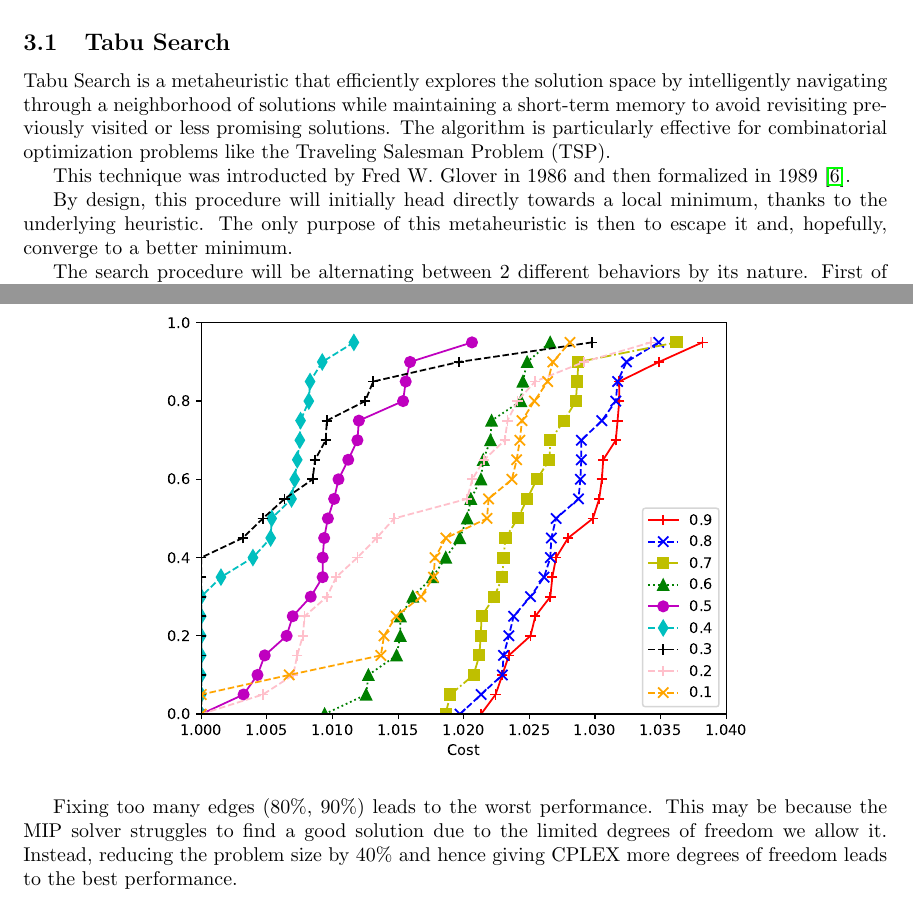
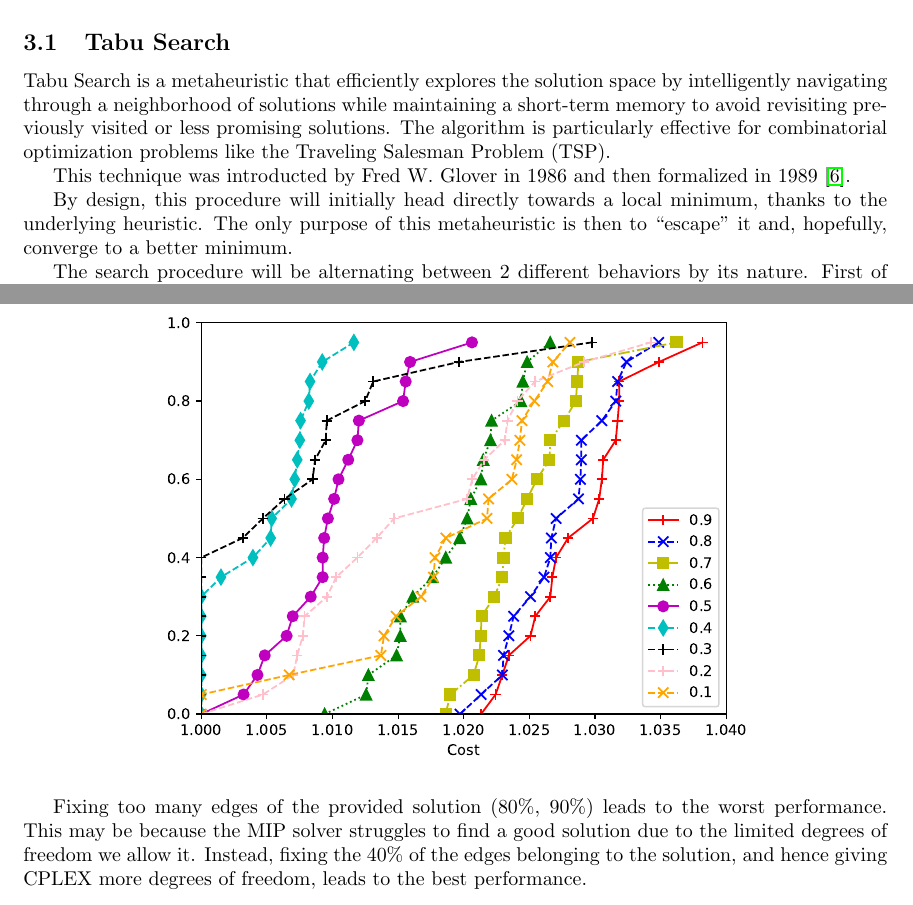
Before and after one commit to andreastocco01/or2, a LaTeX thesis (latex/thesis.tex): two parts of pages 7 and 24 of 29, joined at a grey line, cut so that both start at the same text. Compiled offline with pdfLaTeX.

Commit message:
thesis: fix stuff

```diff
--- a/latex/thesis.tex
+++ b/latex/thesis.tex
@@ -210,7 +210,7 @@ Tabu Search is a metaheuristic that efficiently explores the solution space by i
 This technique was introducted by Fred W. Glover in 1986 and then formalized
 in 1989~\cite{Glover:TabuSearch}.
 
-By design, this procedure will initially head directly towards a local minimum, thanks to the underlying heuristic. The only purpose of this metaheuristic is then to escape it and, hopefully, converge to a better minimum.
+By design, this procedure will initially head directly towards a local minimum, thanks to the underlying heuristic. The only purpose of this metaheuristic is then to ``escape'' it and, hopefully, converge to a better minimum.
 
 The search procedure will be alternating between 2 different behaviors by its nature. First of all
 we will identify a phase where the method, starting from a ``bad'' solution, uses the underlying
@@ -866,10 +866,10 @@ The results are shown in the performance profile in Figure \ref{fig:ht_diving}
         \includegraphics[width=340pt]{assets/ht_diving.pdf}
 \end{figure*}
 
-Fixing too many edges (80\%, 90\%) leads to the worst performance. This may be because
+Fixing too many edges of the provided solution (80\%, 90\%) leads to the worst performance. This may be because
 the MIP solver struggles to find a good solution due to the limited degrees of
-freedom we allow it. Instead, reducing the problem size by 40\% and hence giving
-CPLEX more degrees of freedom leads to the best performance.
+freedom we allow it. Instead, fixing the 40\% of the edges belonging to the solution, and hence giving
+CPLEX more degrees of freedom, leads to the best performance.
 
 \clearpage
 \subsubsection{Local branching}
```
Also changed, not shown: latex/thesis.tex (6 more changed lines).
